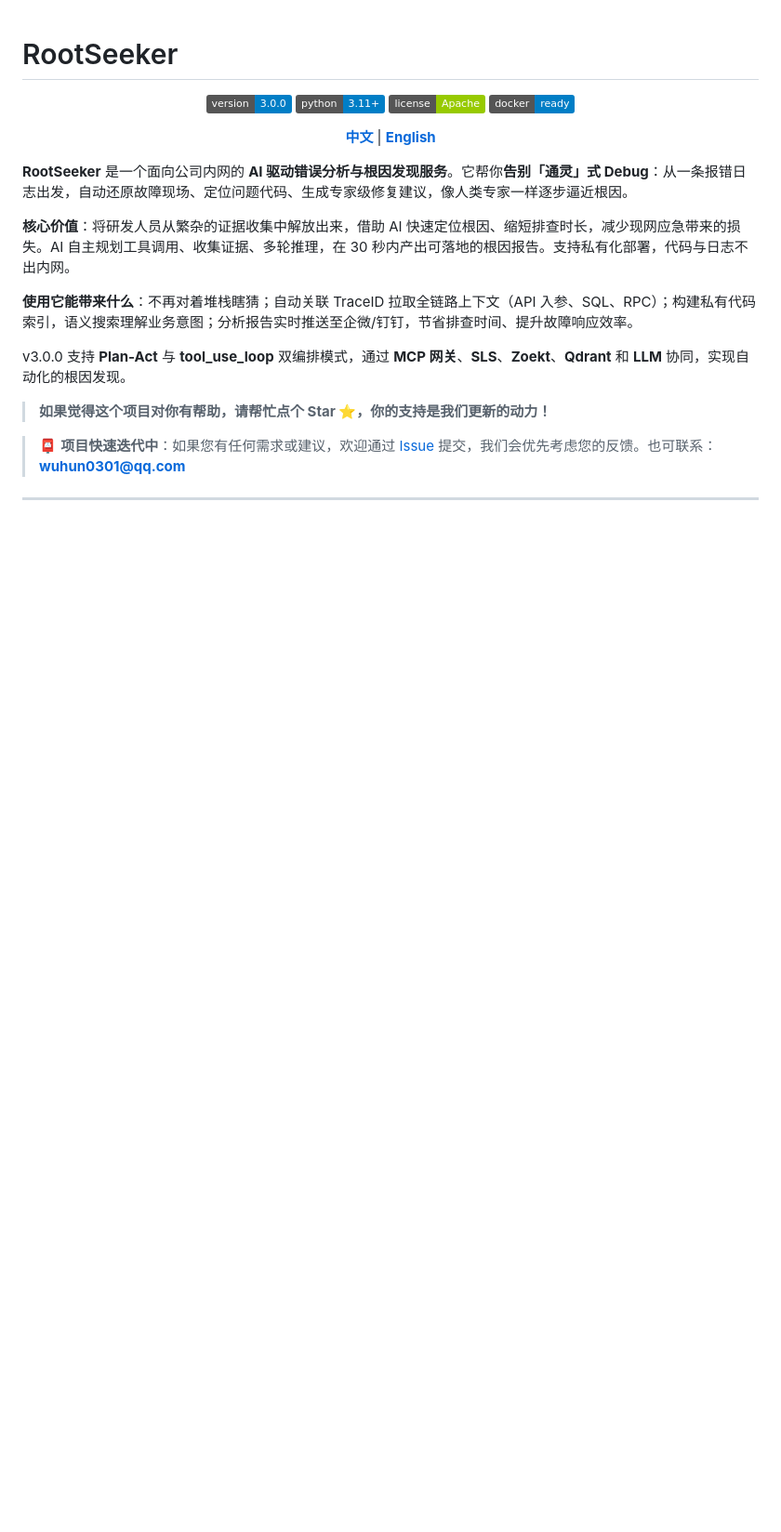
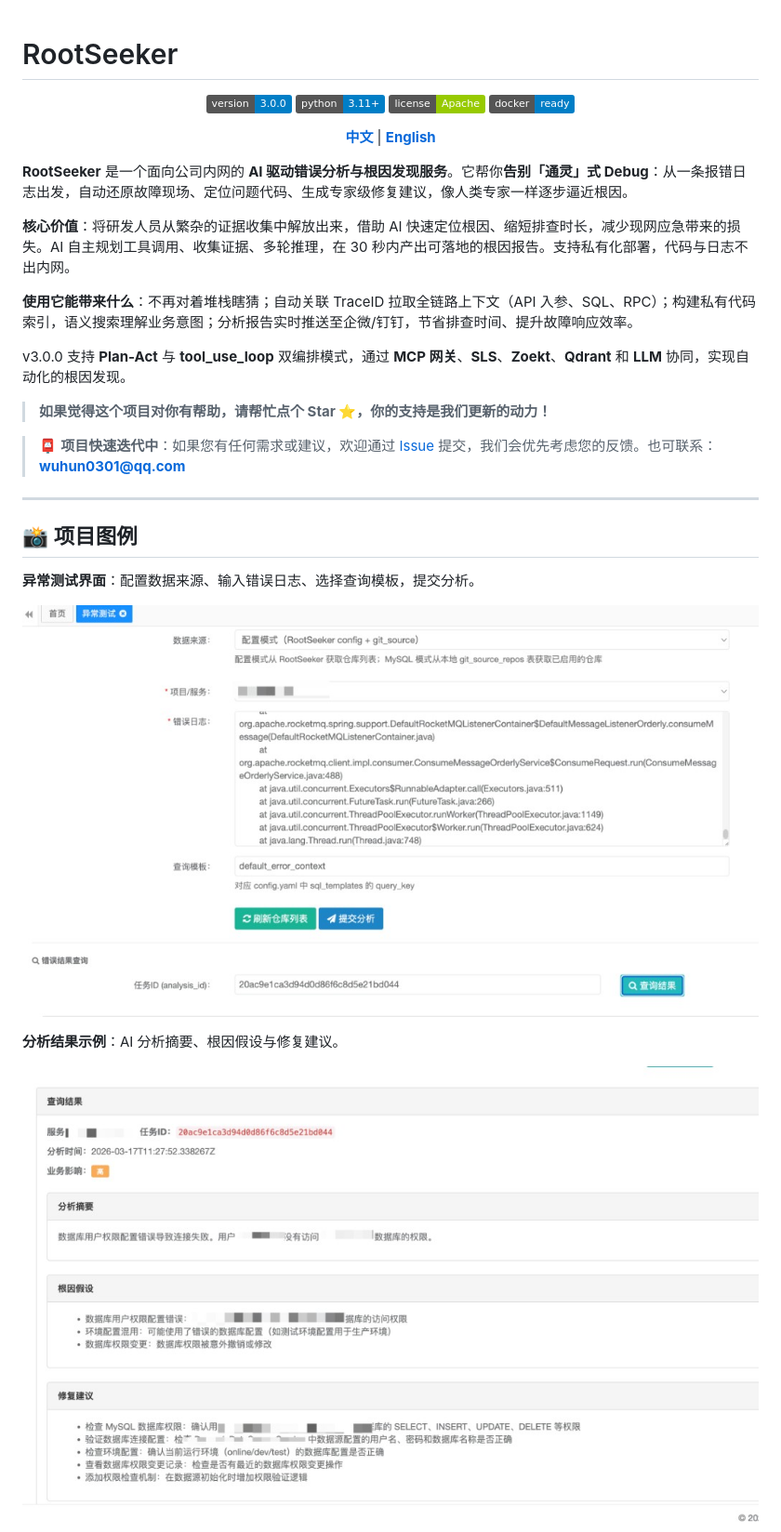
Before and after one commit to iceycn/root_seeker, a Markdown page: README.md, the part around one of its changes. Shown at 93% size. Drawn GitHub-style; pictures changed too: docs/images/分析结果示例.png (added), docs/images/异常测试界面.png (added); badges without logos; blank space fills up the shorter version.

Commit message:
docs: 补充项目图例至 README
- 异常测试界面
- 分析结果示例
- 企微/钉钉通知示例

Made-with: Cursor

```diff
--- a/README.md
+++ b/README.md
@@ -25,3 +25,17 @@ v3.0.0 支持 **Plan-Act** 与 **tool_use_loop** 双编排模式，通过 **MCP
 
 ---
 
+## 📸 项目图例
+
+**异常测试界面**：配置数据来源、输入错误日志、选择查询模板，提交分析。
+
+<p align="center">
+  <img src="docs/images/异常测试界面.png" alt="异常测试界面" width="800"/>
+</p>
+
+**分析结果示例**：AI 分析摘要、根因假设与修复建议。
+
+<p align="center">
+  <img src="docs/images/分析结果示例.png" alt="分析结果示例" width="800"/>
+</p>
+
```
Also changed, not shown: other parts of README.md (+9 -0 lines), docs/images/企微钉钉通知示例.png (added).
